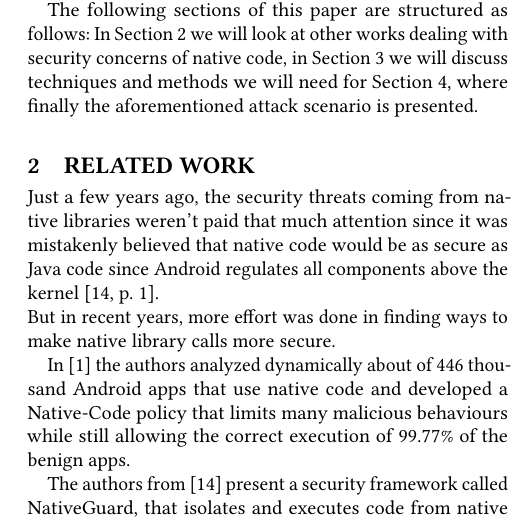
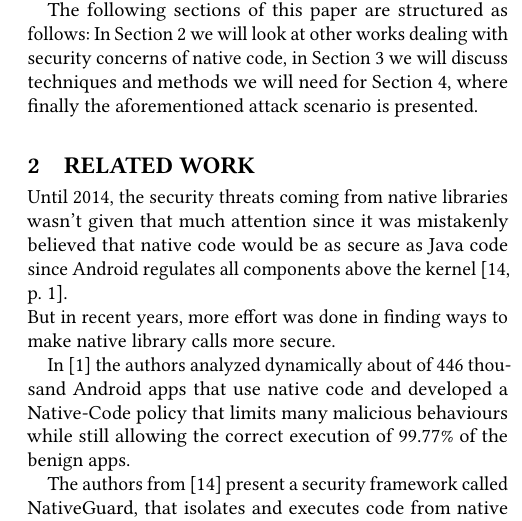
Before and after one commit to Neconspictor/AndroidInsiderAttacks, a LaTeX thesis (thesis/latex/rootfile.tex, which reads thesis/latex/content.tex): part of one column of page 2 of 4, cut so that both start at the same text. Compiled offline with pdfLaTeX.

Commit message:
See previous commit

```diff
--- a/thesis/latex/content.tex
+++ b/thesis/latex/content.tex
@@ -41,7 +41,7 @@ The following sections of this paper are structured as follows: In Section 2 we
 
 \section{Related work}
 
-Just a few years ago, the security threats coming from native libraries weren't paid that much attention since it was mistakenly believed that native code would be as secure as Java code since Android regulates all components above the kernel \cite[p. 1]{Sun:2014:NPA:2627393.2627396}. \\
+Until 2014, the security threats coming from native libraries wasn't given that much attention since it was mistakenly believed that native code would be as secure as Java code since Android regulates all components above the kernel \cite[p. 1]{Sun:2014:NPA:2627393.2627396}. \\
 But in recent years, more effort was done in finding ways to make native library calls more secure.
 
 In \cite{Afonso2016GoingNU} the authors analyzed dynamically about of 446 thousand Android apps that use native code and developed a Native-Code policy that limits many malicious behaviours while still allowing the correct execution of 99.77\% of the benign apps.
```
